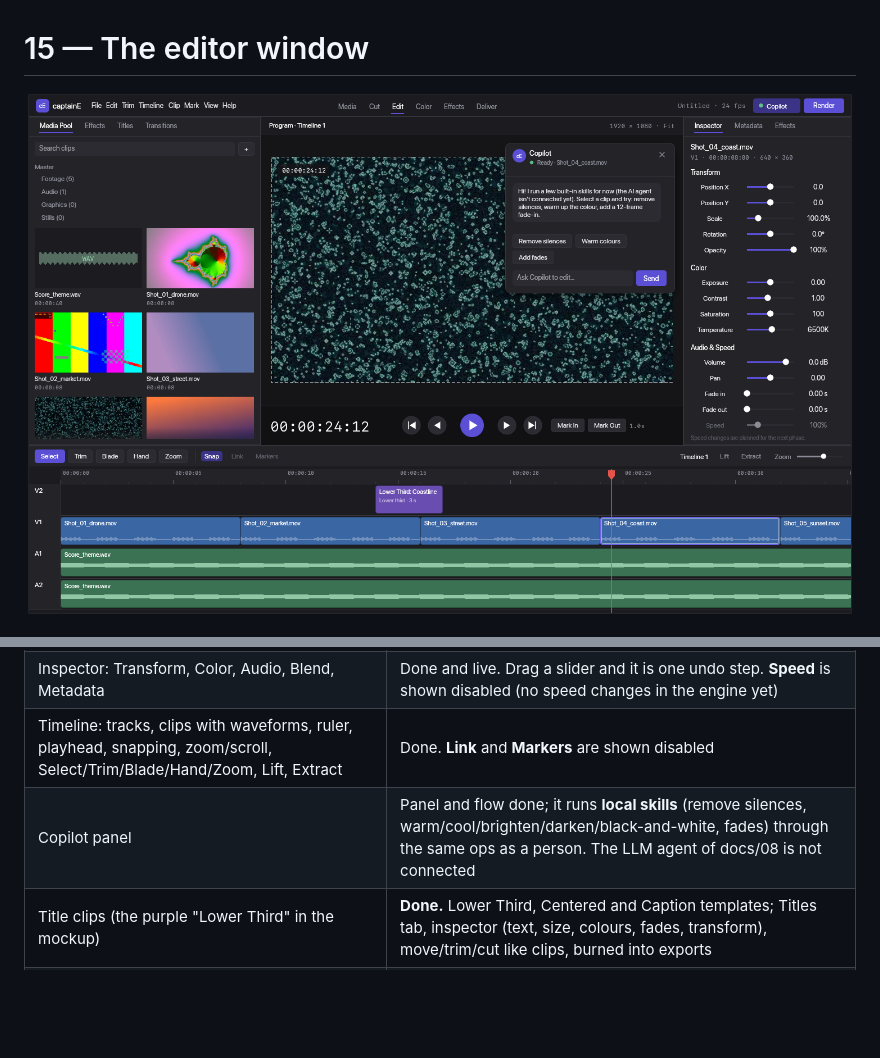
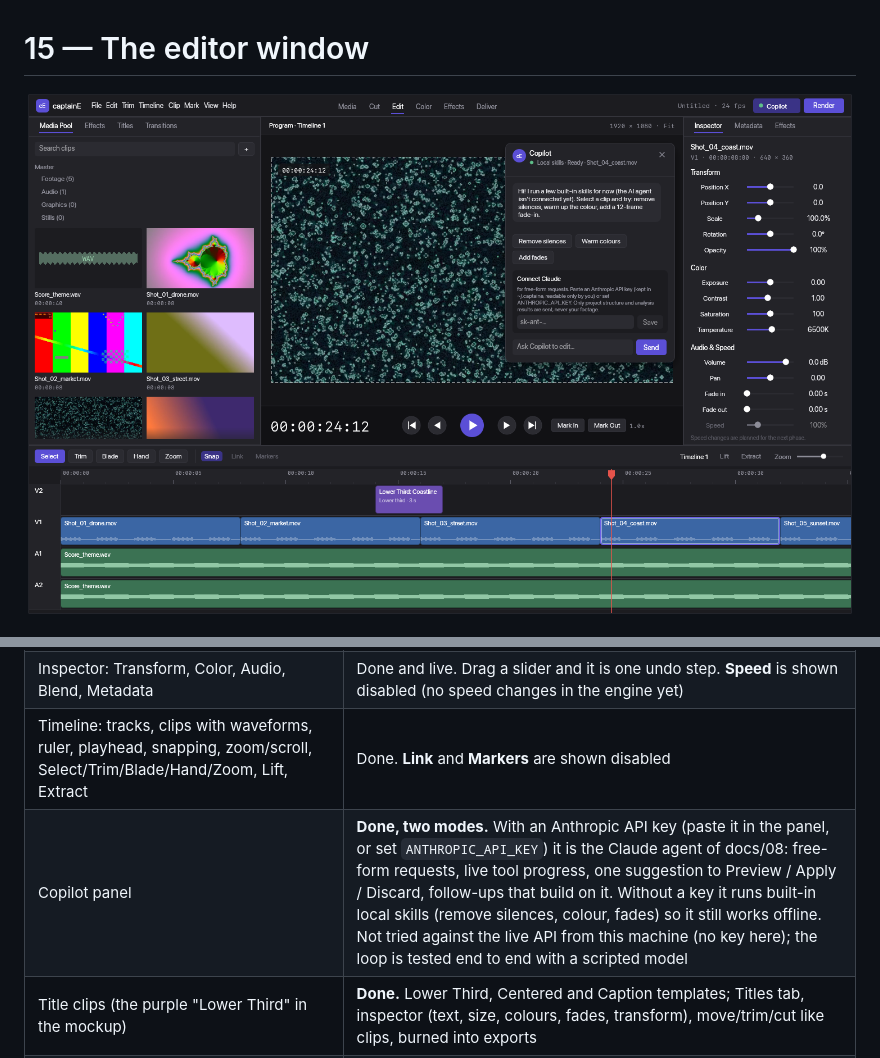
Before and after one commit to iamamit/captainE, a Markdown page: docs/15-ui-status.md, 2 parts joined by grey strips. Rendered like a GitHub page; pictures changed too: docs/images/editor.png; blank space fills up the shorter version.

```diff
--- a/docs/15-ui-status.md
+++ b/docs/15-ui-status.md
@@ -28,7 +28,7 @@ screenshot above is produced. Qt/QML (docs/10) stays the fallback if egui's text
 | Program viewer: picture, timecode chip, dashed outline of the selected clip's transform, transport, Mark In/Out | Done |
 | Inspector: Transform, Color, Audio, Blend, Metadata | Done and live. Drag a slider and it is one undo step. **Speed** is shown disabled (no speed changes in the engine yet) |
 | Timeline: tracks, clips with waveforms, ruler, playhead, snapping, zoom/scroll, Select/Trim/Blade/Hand/Zoom, Lift, Extract | Done. **Link** and **Markers** are shown disabled |
-| Copilot panel | Panel and flow done; it runs **local skills** (remove silences, warm/cool/brighten/darken/black-and-white, fades) through the same ops as a person. The LLM agent of docs/08 is not connected |
+| Copilot panel | **Done, two modes.** With an Anthropic API key (paste it in the panel, or set `ANTHROPIC_API_KEY`) it is the Claude agent of docs/08: free-form requests, live tool progress, one suggestion to Preview / Apply / Discard, follow-ups that build on it. Without a key it runs built-in local skills (remove silences, colour, fades) so it still works offline. Not tried against the live API from this machine (no key here); the loop is tested end to end with a scripted model |
 | Title clips (the purple "Lower Third" in the mockup) | **Done.** Lower Third, Centered and Caption templates; Titles tab, inspector (text, size, colours, fades, transform), move/trim/cut like clips, burned into exports |
 | Keyframe diamonds in the inspector | Not built (no keyframes in the engine yet) |
 
```
Also changed, not shown: README.md (+1 -0 lines), docs/08-ai-copilot.md (+22 -0 lines), 14 other files.
